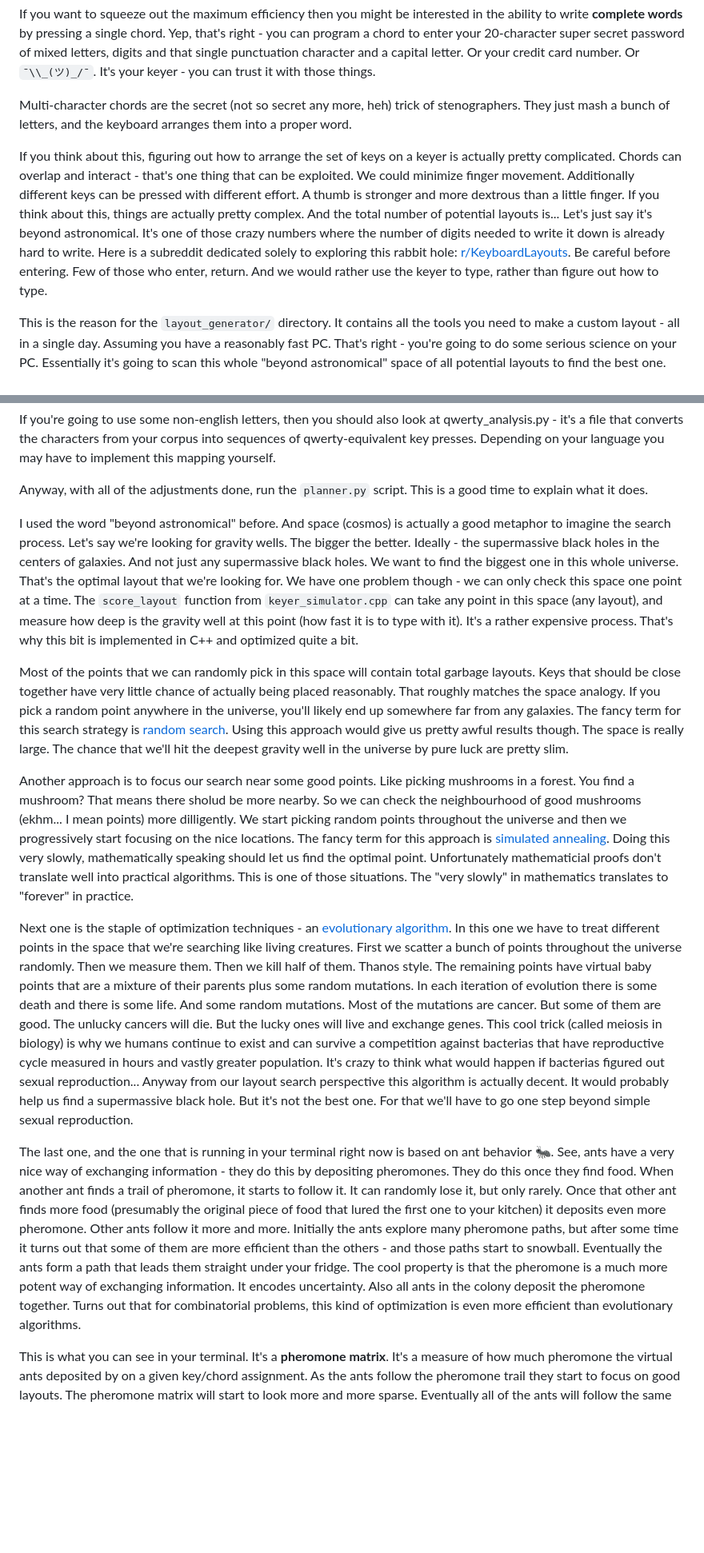
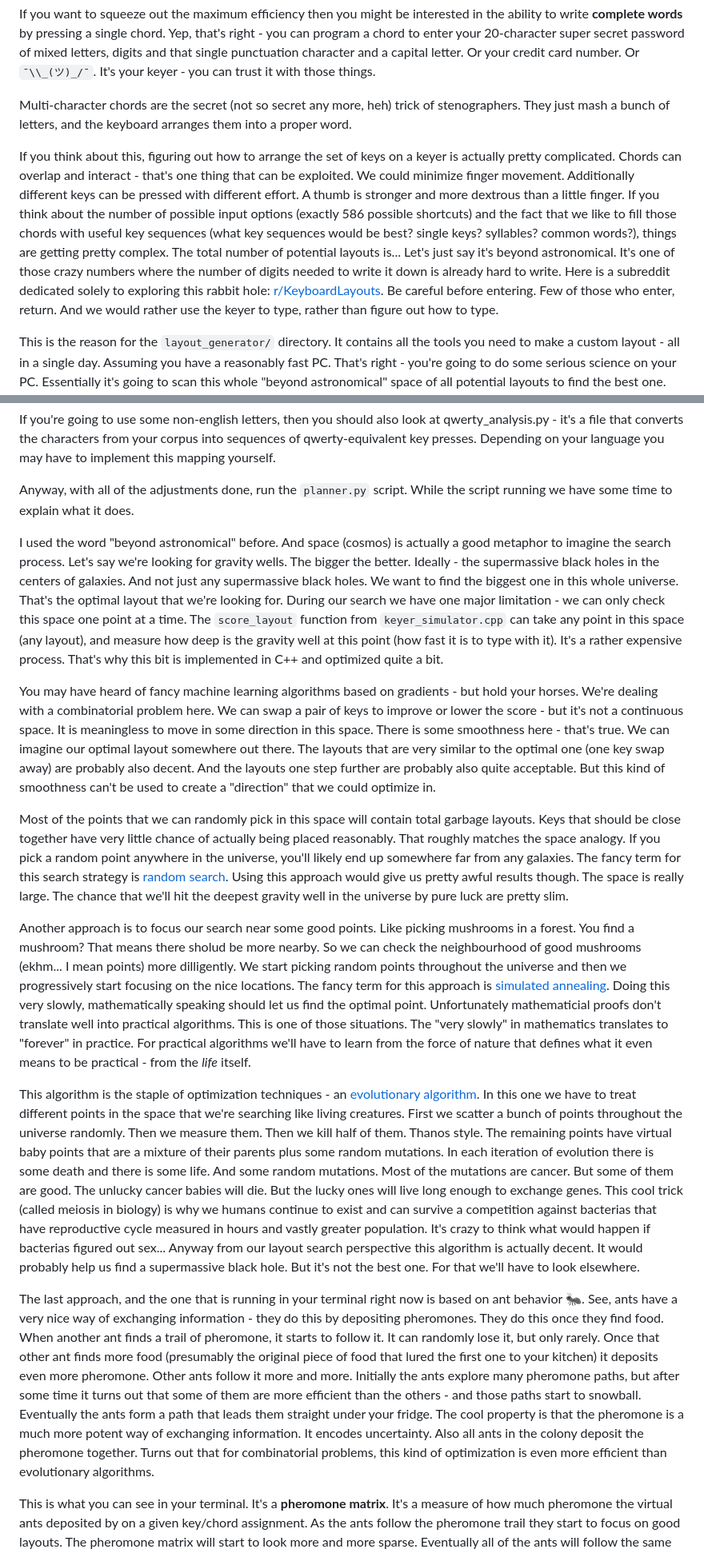
Before and after one commit to mafik/keyer, a Markdown page: README.md, 2 parts joined by grey strips. Shown: that part at 80% size. Rendered like a GitHub page; blank space fills up the shorter version.

Commit message:
more words

```diff
--- a/README.md
+++ b/README.md
@@ -160,7 +160,7 @@ If you want to squeeze out the maximum efficiency then you might be interested i
 
 Multi-character chords are the secret (not so secret any more, heh) trick of stenographers. They just mash a bunch of letters, and the keyboard arranges them into a proper word.
 
-If you think about this, figuring out how to arrange the set of keys on a keyer is actually pretty complicated. Chords can overlap and interact - that's one thing that can be exploited. We could minimize finger movement. Additionally different keys can be pressed with different effort. A thumb is stronger and more dextrous than a little finger. If you think about this, things are actually pretty complex. And the total number of potential layouts is... Let's just say it's beyond astronomical. It's one of those crazy numbers where the number of digits needed to write it down is already hard to write. Here is a subreddit dedicated solely to exploring this rabbit hole: [r/KeyboardLayouts](https://www.reddit.com/r/KeyboardLayouts/). Be careful before entering. Few of those who enter, return. And we would rather use the keyer to type, rather than figure out how to type.
+If you think about this, figuring out how to arrange the set of keys on a keyer is actually pretty complicated. Chords can overlap and interact - that's one thing that can be exploited. We could minimize finger movement. Additionally different keys can be pressed with different effort. A thumb is stronger and more dextrous than a little finger. If you think about the number of possible input options (exactly 586 possible shortcuts) and the fact that we like to fill those chords with useful key sequences (what key sequences would be best? single keys? syllables? common words?), things are getting pretty complex. The total number of potential layouts is... Let's just say it's beyond astronomical. It's one of those crazy numbers where the number of digits needed to write it down is already hard to write. Here is a subreddit dedicated solely to exploring this rabbit hole: [r/KeyboardLayouts](https://www.reddit.com/r/KeyboardLayouts/). Be careful before entering. Few of those who enter, return. And we would rather use the keyer to type, rather than figure out how to type.
 
 This is the reason for the `layout_generator/` directory. It contains all the tools you need to make a custom layout - all in a single day. Assuming you have a reasonably fast PC. That's right - you're going to do some serious science on your PC. Essentially it's going to scan this whole "beyond astronomical" space of all potential layouts to find the best one. And that will take some processing power. And a couple clever algorithms. But we'll get to that once we start the optimization process. It'll run for a couple of hours anyway.
 
@@ -174,17 +174,19 @@ As you're starting out, you may also tweak `layouts_per_generation` (currently 2
 
 If you're going to use some non-english letters, then you should also look at qwerty_analysis.py - it's a file that converts the characters from your corpus into sequences of qwerty-equivalent key presses. Depending on your language you may have to implement this mapping yourself.
 
-Anyway, with all of the adjustments done, run the `planner.py` script. This is a good time to explain what it does.
+Anyway, with all of the adjustments done, run the `planner.py` script. While the script running we have some time to explain what it does.
 
-I used the word "beyond astronomical" before. And space (cosmos) is actually a good metaphor to imagine the search process. Let's say we're looking for gravity wells. The bigger the better. Ideally - the supermassive black holes in the centers of galaxies. And not just any supermassive black holes. We want to find the biggest one in this whole universe. That's the optimal layout that we're looking for. We have one problem though - we can only check this space one point at a time. The `score_layout` function from `keyer_simulator.cpp` can take any point in this space (any layout), and measure how deep is the gravity well at this point (how fast it is to type with it). It's a rather expensive process. That's why this bit is implemented in C++ and optimized quite a bit.
+I used the word "beyond astronomical" before. And space (cosmos) is actually a good metaphor to imagine the search process. Let's say we're looking for gravity wells. The bigger the better. Ideally - the supermassive black holes in the centers of galaxies. And not just any supermassive black holes. We want to find the biggest one in this whole universe. That's the optimal layout that we're looking for. During our search we have one major limitation - we can only check this space one point at a time. The `score_layout` function from `keyer_simulator.cpp` can take any point in this space (any layout), and measure how deep is the gravity well at this point (how fast it is to type with it). It's a rather expensive process. That's why this bit is implemented in C++ and optimized quite a bit.
+
+You may have heard of fancy machine learning algorithms based on gradients - but hold your horses. We're dealing with a combinatorial problem here. We can swap a pair of keys to improve or lower the score - but it's not a continuous space. It is meaningless to move in some direction in this space. There is some smoothness here - that's true. We can imagine our optimal layout somewhere out there. The layouts that are very similar to the optimal one (one key swap away) are probably also decent. And the layouts one step further are probably also quite acceptable. But this kind of smoothness can't be used to create a "direction" that we could optimize in.
 
 Most of the points that we can randomly pick in this space will contain total garbage layouts. Keys that should be close together have very little chance of actually being placed reasonably. That roughly matches the space analogy. If you pick a random point anywhere in the universe, you'll likely end up somewhere far from any galaxies. The fancy term for this search strategy is [random search](https://en.wikipedia.org/wiki/Random_search). Using this approach would give us pretty awful results though. The space is really large. The chance that we'll hit the deepest gravity well in the universe by pure luck are pretty slim.
 
-Another approach is to focus our search near some good points. Like picking mushrooms in a forest. You find a mushroom? That means there sholud be more nearby. So we can check the neighbourhood of good mushrooms (ekhm... I mean points) more dilligently. We start picking random points throughout the universe and then we progressively start focusing on the nice locations. The fancy term for this approach is [simulated annealing](https://en.wikipedia.org/wiki/Simulated_annealing). Doing this very slowly, mathematically speaking should let us find the optimal point. Unfortunately mathematicial proofs don't translate well into practical algorithms. This is one of those situations. The "very slowly" in mathematics translates to "forever" in practice.
+Another approach is to focus our search near some good points. Like picking mushrooms in a forest. You find a mushroom? That means there sholud be more nearby. So we can check the neighbourhood of good mushrooms (ekhm... I mean points) more dilligently. We start picking random points throughout the universe and then we progressively start focusing on the nice locations. The fancy term for this approach is [simulated annealing](https://en.wikipedia.org/wiki/Simulated_annealing). Doing this very slowly, mathematically speaking should let us find the optimal point. Unfortunately mathematicial proofs don't translate well into practical algorithms. This is one of those situations. The "very slowly" in mathematics translates to "forever" in practice. For practical algorithms we'll have to learn from the force of nature that defines what it even means to be practical - from the *life* itself.
 
-Next one is the staple of optimization techniques - an [evolutionary algorithm](https://en.wikipedia.org/wiki/Evolutionary_algorithm). In this one we have to treat different points in the space that we're searching like living creatures. First we scatter a bunch of points throughout the universe randomly. Then we measure them. Then we kill half of them. Thanos style. The remaining points have virtual baby points that are a mixture of their parents plus some random mutations. In each iteration of evolution there is some death and there is some life. And some random mutations. Most of the mutations are cancer. But some of them are good. The unlucky cancers will die. But the lucky ones will live and exchange genes. This cool trick (called meiosis in biology) is why we humans continue to exist and can survive a competition against bacterias that have reproductive cycle measured in hours and vastly greater population. It's crazy to think what would happen if bacterias figured out sexual reproduction... Anyway from our layout search perspective this algorithm is actually decent. It would probably help us find a supermassive black hole. But it's not the best one. For that we'll have to go one step beyond simple sexual reproduction.
+This algorithm is the staple of optimization techniques - an [evolutionary algorithm](https://en.wikipedia.org/wiki/Evolutionary_algorithm). In this one we have to treat different points in the space that we're searching like living creatures. First we scatter a bunch of points throughout the universe randomly. Then we measure them. Then we kill half of them. Thanos style. The remaining points have virtual baby points that are a mixture of their parents plus some random mutations. In each iteration of evolution there is some death and there is some life. And some random mutations. Most of the mutations are cancer. But some of them are good. The unlucky cancer babies will die. But the lucky ones will live long enough to exchange genes. This cool trick (called meiosis in biology) is why we humans continue to exist and can survive a competition against bacterias that have reproductive cycle measured in hours and vastly greater population. It's crazy to think what would happen if bacterias figured out sex... Anyway from our layout search perspective this algorithm is actually decent. It would probably help us find a supermassive black hole. But it's not the best one. For that we'll have to look elsewhere.
 
-The last one, and the one that is running in your terminal right now is based on ant behavior 🐜. See, ants have a very nice way of exchanging information - they do this by depositing pheromones. They do this once they find food. When another ant finds a trail of pheromone, it starts to follow it. It can randomly lose it, but only rarely. Once that other ant finds more food (presumably the original piece of food that lured the first one to your kitchen) it deposits even more pheromone. Other ants follow it more and more. Initially the ants explore many pheromone paths, but after some time it turns out that some of them are more efficient than the others - and those paths start to snowball. Eventually the ants form a path that leads them straight under your fridge. The cool property is that the pheromone is a much more potent way of exchanging information. It encodes uncertainty. Also all ants in the colony deposit the pheromone together. Turns out that for combinatorial problems, this kind of optimization is even more efficient than evolutionary algorithms.
+The last approach, and the one that is running in your terminal right now is based on ant behavior 🐜. See, ants have a very nice way of exchanging information - they do this by depositing pheromones. They do this once they find food. When another ant finds a trail of pheromone, it starts to follow it. It can randomly lose it, but only rarely. Once that other ant finds more food (presumably the original piece of food that lured the first one to your kitchen) it deposits even more pheromone. Other ants follow it more and more. Initially the ants explore many pheromone paths, but after some time it turns out that some of them are more efficient than the others - and those paths start to snowball. Eventually the ants form a path that leads them straight under your fridge. The cool property is that the pheromone is a much more potent way of exchanging information. It encodes uncertainty. Also all ants in the colony deposit the pheromone together. Turns out that for combinatorial problems, this kind of optimization is even more efficient than evolutionary algorithms.
 
 This is what you can see in your terminal. It's a **pheromone matrix**. It's a measure of how much pheromone the virtual ants deposited by on a given key/chord assignment. As the ants follow the pheromone trail they start to focus on good layouts. The pheromone matrix will start to look more and more sparse. Eventually all of the ants will follow the same key/chord assignment. That's our perfect layout.
 
```
